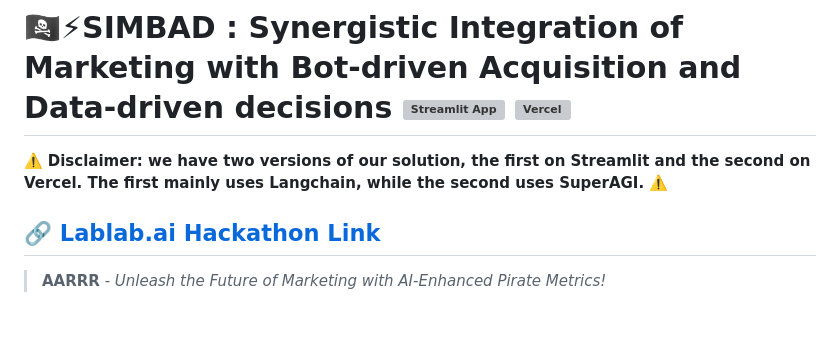
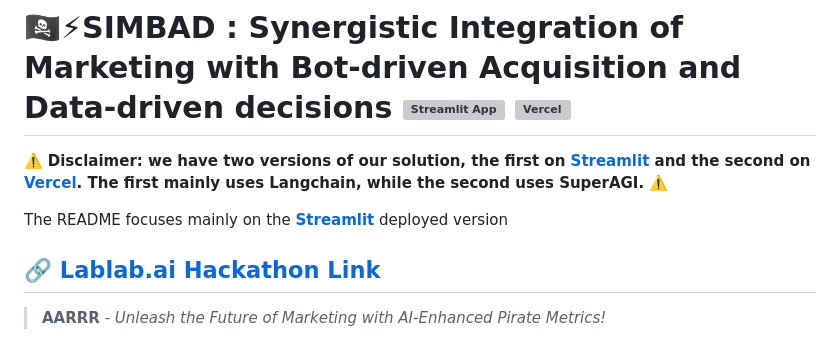
Before and after one commit to zlaabsi/simbad, a Markdown page: README.md, the part around the change. Drawn GitHub-style; blank space fills up the shorter version; grey boxes are pictures that could not be loaded.

```diff
--- a/README.md
+++ b/README.md
@@ -1,6 +1,8 @@
 # 🏴‍☠️⚡SIMBAD : Synergistic Integration of Marketing with Bot-driven Acquisition and Data-driven decisions [![Streamlit App](https://static.streamlit.io/badges/streamlit_badge_black_white.svg)](https://simbad.streamlit.app/) [![Vercel](http://therealsujitk-vercel-badge.vercel.app/?app=therealsujitk-vercel-badge)](https://ai-fy-chat-3x5q.vercel.app/)
 
-⚠️ **Disclaimer: we have two versions of our solution, the first on Streamlit and the second on Vercel. The first mainly uses Langchain, while the second uses SuperAGI.** ⚠️
+⚠️ **Disclaimer: we have two versions of our solution, the first on [Streamlit](https://simbad.streamlit.app/) and the second on [Vercel](https://ai-fy-chat-3x5q.vercel.app/). The first mainly uses Langchain, while the second uses SuperAGI.** ⚠️
+
+The README focuses mainly on the **[Streamlit](https://simbad.streamlit.app/)** deployed  version
 
 
 ## 🔗 [Lablab.ai Hackathon Link](https://lablab.ai/event/autonomous-agents-hackathon/next-big-tool/simbad-microtargeting-solution)
```
